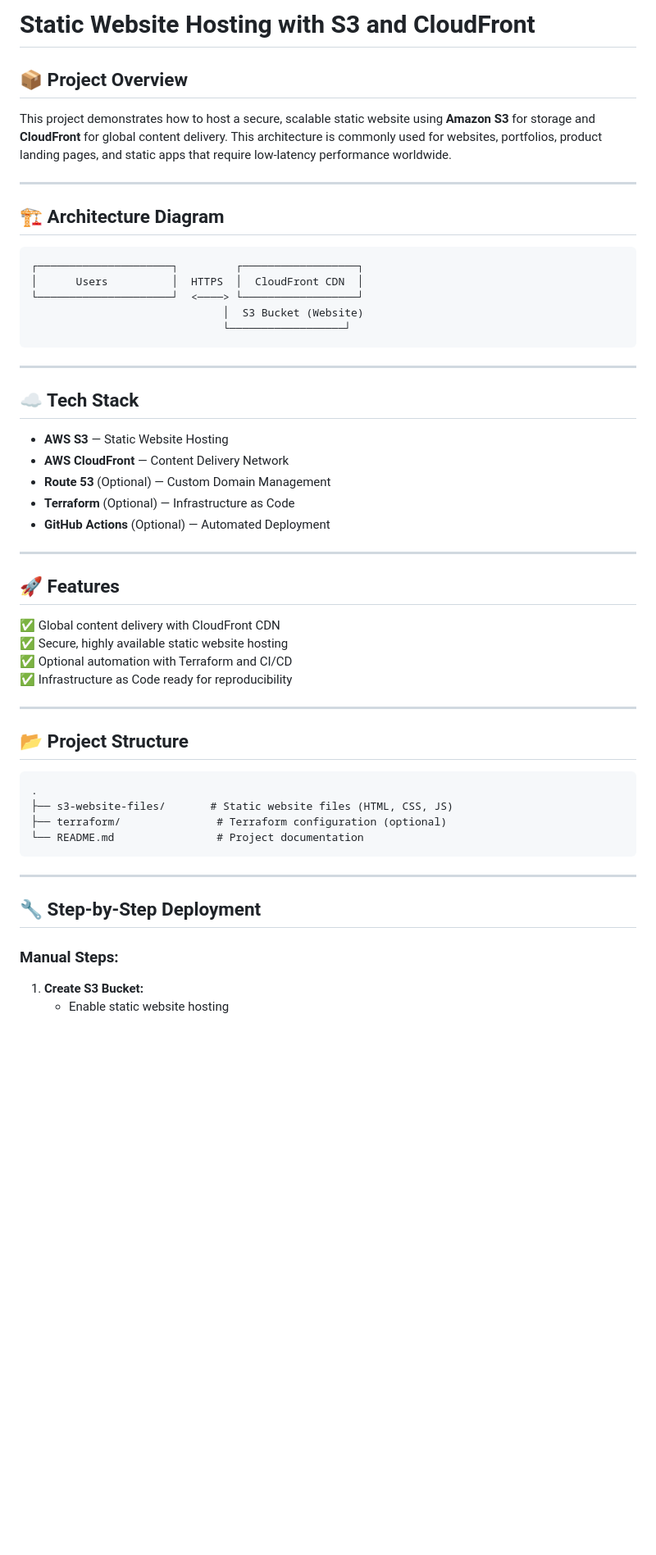
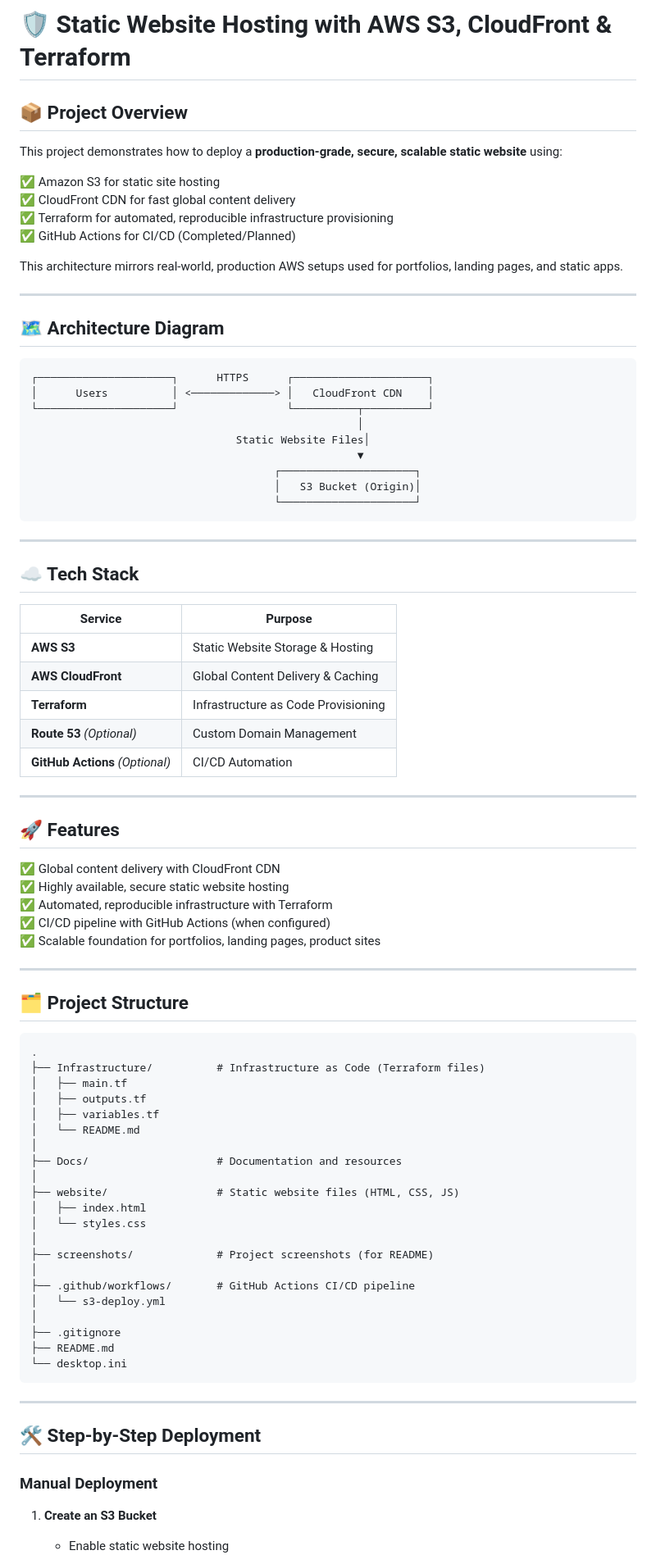
Before and after one commit to charles-bucher/s3-cloudfront-secure-static-site, a Markdown page: README.md, the part around one of its changes. Shown at 82% size. GitHub-like rendering; blank space fills up the shorter version.

````diff
--- a/README.md
+++ b/README.md
@@ -1,51 +1,87 @@
-# Static Website Hosting with S3 and CloudFront
+# 🛡️ Static Website Hosting with AWS S3, CloudFront & Terraform
 
 ## 📦 Project Overview
-This project demonstrates how to host a secure, scalable static website using **Amazon S3** for storage and **CloudFront** for global content delivery. This architecture is commonly used for websites, portfolios, product landing pages, and static apps that require low-latency performance worldwide.
+
+This project demonstrates how to deploy a **production-grade, secure, scalable static website** using:
+
+✅ Amazon S3 for static site hosting
+✅ CloudFront CDN for fast global content delivery
+✅ Terraform for automated, reproducible infrastructure provisioning
+✅ GitHub Actions for CI/CD (Completed/Planned)
+
+This architecture mirrors real-world, production AWS setups used for portfolios, landing pages, and static apps.
 
 ---
 
-## 🏗️ Architecture Diagram
+## 🗺️ Architecture Diagram
 
-```plaintext
-┌─────────────────────┐         ┌──────────────────┐
-│      Users          │  HTTPS  │  CloudFront CDN  │
-└─────────────────────┘  <────> └──────────────────┘
-                              │  S3 Bucket (Website)
-                              └──────────────────┘
+```
+┌─────────────────────┐      HTTPS      ┌─────────────────────┐
+│      Users          │ <─────────────> │   CloudFront CDN    │
+└─────────────────────┘                 └──────────┬──────────┘
+                                                   │
+                                Static Website Files│
+                                                   ▼
+                                      ┌─────────────────────┐
+                                      │   S3 Bucket (Origin)│
+                                      └─────────────────────┘
 ```
 
 ---
 
 ## ☁️ Tech Stack
-- **AWS S3** — Static Website Hosting
-- **AWS CloudFront** — Content Delivery Network
-- **Route 53** (Optional) — Custom Domain Management
-- **Terraform** (Optional) — Infrastructure as Code
-- **GitHub Actions** (Optional) — Automated Deployment
+
+| Service           | Purpose                            |
+|-------------------|------------------------------------|
+| **AWS S3**        | Static Website Storage & Hosting   |
+| **AWS CloudFront**| Global Content Delivery & Caching  |
+| **Terraform**     | Infrastructure as Code Provisioning|
+| **Route 53** *(Optional)* | Custom Domain Management   |
+| **GitHub Actions** *(Optional)* | CI/CD Automation     |
 
 ---
 
 ## 🚀 Features
+
 ✅ Global content delivery with CloudFront CDN
-✅ Secure, highly available static website hosting
-✅ Optional automation with Terraform and CI/CD
-✅ Infrastructure as Code ready for reproducibility
+✅ Highly available, secure static website hosting
+✅ Automated, reproducible infrastructure with Terraform
+✅ CI/CD pipeline with GitHub Actions (when configured)
+✅ Scalable foundation for portfolios, landing pages, product sites
 
 ---
 
-## 📂 Project Structure
-```plaintext
+## 🗂️ Project Structure
+
+```
 .
-├── s3-website-files/       # Static website files (HTML, CSS, JS)
-├── terraform/               # Terraform configuration (optional)
-└── README.md                # Project documentation
+├── Infrastructure/          # Infrastructure as Code (Terraform files)
+│   ├── main.tf
+│   ├── outputs.tf
+│   ├── variables.tf
+│   └── README.md
+│
+├── Docs/                    # Documentation and resources
+│
+├── website/                 # Static website files (HTML, CSS, JS)
+│   ├── index.html
+│   └── styles.css
+│
+├── screenshots/             # Project screenshots (for README)
+│
+├── .github/workflows/       # GitHub Actions CI/CD pipeline
+│   └── s3-deploy.yml
+│
+├── .gitignore
+├── README.md
+└── desktop.ini
 ```
 
 ---
 
-## 🔧 Step-by-Step Deployment
+## 🛠️ Step-by-Step Deployment
 
-### **Manual Steps:**
-1. **Create S3 Bucket:**
+### Manual Deployment
+
+1. **Create an S3 Bucket**
    - Enable static website hosting
````
Also changed, not shown: other parts of README.md (+62 -35 lines).
